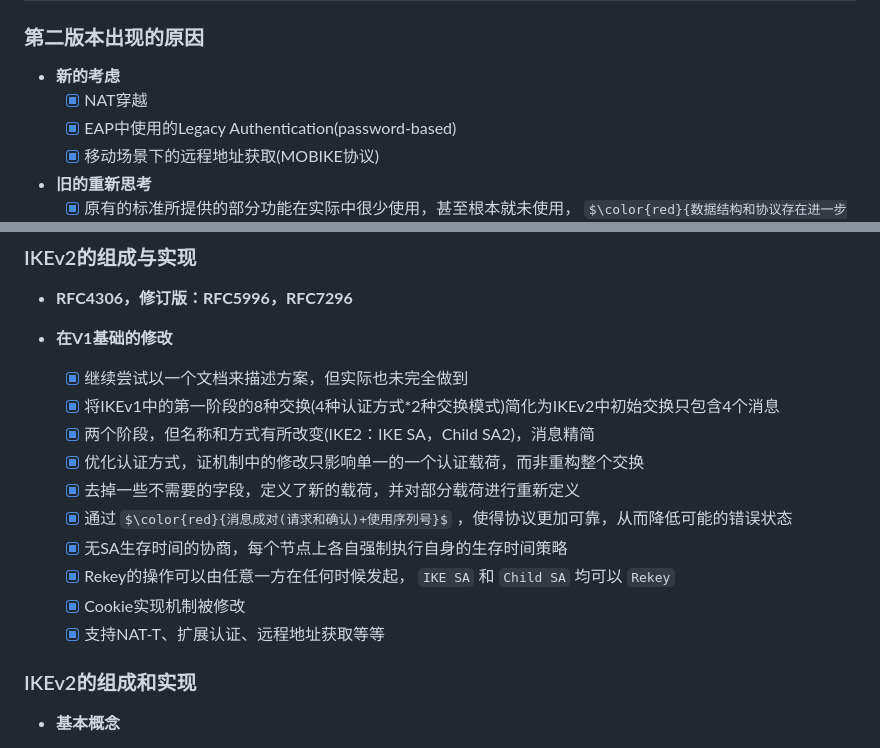
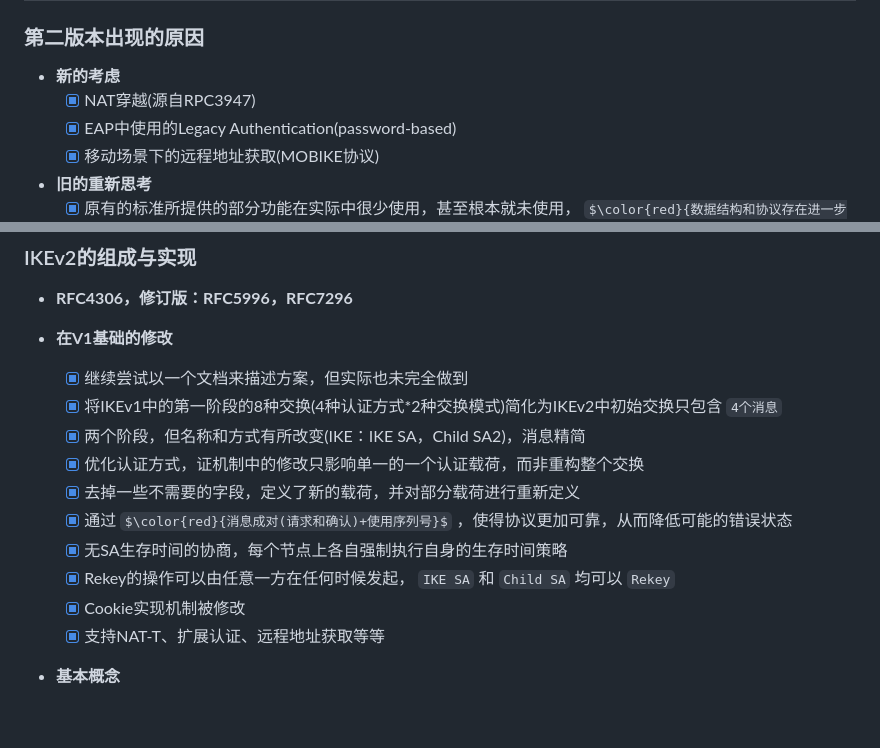
Before and after one commit to forget-eve/NSP, a Markdown page: README.md, 2 parts joined by grey strips. GitHub-like rendering; some formulas as TeX source; blank space fills up the shorter version.

```diff
--- a/README.md
+++ b/README.md
@@ -2480,7 +2480,7 @@
 ### 第二版本出现的原因
 
 - **新的考虑**
-	- [x] NAT穿越
+	- [x] NAT穿越(源自RPC3947)
 	- [x] EAP中使用的Legacy Authentication(password-based)
 	- [x] 移动场景下的远程地址获取(MOBIKE协议)
 
@@ -2495,8 +2495,8 @@
 
 - **在V1基础的修改**
 	- [x] 继续尝试以一个文档来描述方案，但实际也未完全做到
-	- [x] 将IKEv1中的第一阶段的8种交换(4种认证方式*2种交换模式)简化为IKEv2中初始交换只包含4个消息
-	- [x] 两个阶段，但名称和方式有所改变(IKE2：IKE SA，Child SA2)，消息精简
+	- [x] 将IKEv1中的第一阶段的8种交换(4种认证方式*2种交换模式)简化为IKEv2中初始交换只包含 `4个消息`
+	- [x] 两个阶段，但名称和方式有所改变(IKE：IKE SA，Child SA2)，消息精简
 	- [x] 优化认证方式，证机制中的修改只影响单一的一个认证载荷，而非重构整个交换
 	- [x] 去掉一些不需要的字段，定义了新的载荷，并对部分载荷进行重新定义
 	- [x] 通过 $\color{red}{消息成对(请求和确认)+使用序列号}$ ，使得协议更加可靠，从而降低可能的错误状态
@@ -2505,8 +2505,6 @@
 	- [x] Cookie实现机制被修改
 	- [x] 支持NAT-T、扩展认证、远程地址获取等等
 
-### IKEv2的组成和实现
-
 - **基本概念**
 	- **所有的IKE通信都是由 $\color{red}{\mathbf{消息对组成}}$ ：请求和应答**。消息对被称为“ **交换** ”。这样设计的好处是可以保证可靠性。如果响应在一个超时间隔内没有收到的话，请求者可以重新发送该请求，或者断开链接。
 
```
Also changed, not shown: other parts of README.md (+5 -5 lines).
